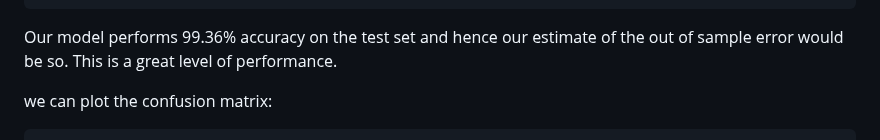
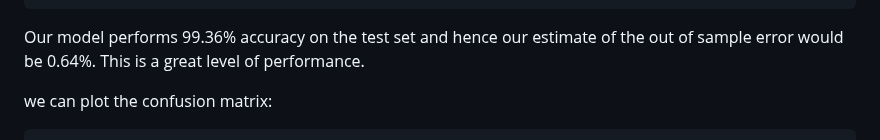
Before and after one commit to eranda-ihalagedara/datasciencecoursera, a Markdown page: 8.Practical Machine Learning/Project/Performance_Prediction_of_Weight_Lifting_Exercise_Dataset.md, the part around the change. GitHub-like rendering.

````diff
--- a/8.Practical Machine Learning/Project/Performance_Prediction_of_Weight_Lifting_Exercise_Dataset.md
+++ b/8.Practical Machine Learning/Project/Performance_Prediction_of_Weight_Lifting_Exercise_Dataset.md
@@ -460,7 +460,7 @@ confusionMatrix(pred_test_comb, testing$classe)
 ```
 
 Our model performs 99.36% accuracy on the test set and hence our
-estimate of the out of sample error would be so. This is a great level
+estimate of the out of sample error would be 0.64%. This is a great level
 of performance.
 
 we can plot the confusion matrix:
````
